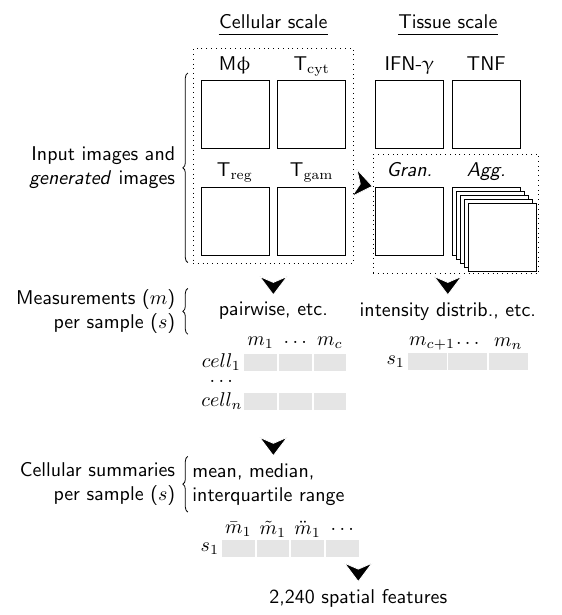
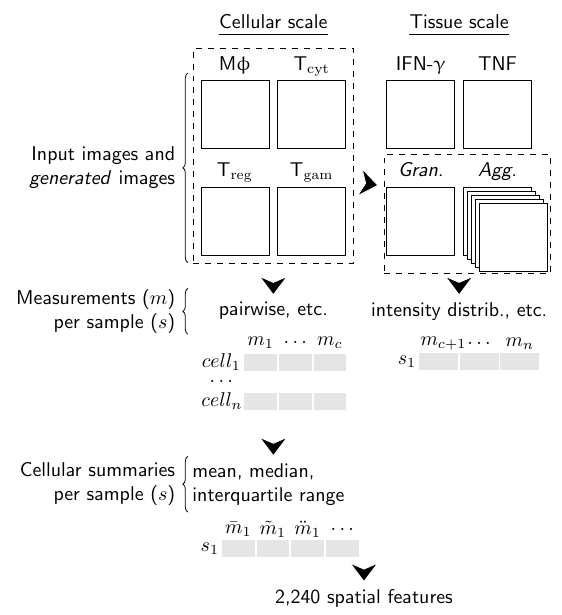
Before and after one commit to kirschner-lab/spatialmatch, a LaTeX document (figure-04-workflow-image-analysis.tex): part of the page, cut so that both start at the same text. Compiled offline with pdfLaTeX.

Commit message:
ENH: Emphasize generated images using dashed lines

```diff
--- a/figure-04-workflow-image-analysis.tex
+++ b/figure-04-workflow-image-analysis.tex
@@ -144,9 +144,9 @@ tightpage
       below:2,240 spatial features}] {};
     % Arrows.
     \path (fit-im) -- (im-t-ch-3.north west)
-    [arr, -{Stealth[fill = black, length = 10pt, width = 15pt, sep = 1pt]}];
-    \node [draw, dotted, fit = (fit-im) (lbl-m), inner sep = 0.2pt] {};
-    \node [draw, dotted, fit = (lbl-gran) (im-t-ch-3) (im-t-ch-4-5),
+    [arr, -{Stealth[fill = black, length = 10pt, width = 15pt, sep = 4pt]}];
+    \node [draw, dashed, fit = (fit-im) (lbl-m), inner sep = 0.2pt] {};
+    \node [draw, dashed, fit = (lbl-gran) (im-t-ch-3) (im-t-ch-4-5),
     inner sep = 1pt] {};
     \path ([yshift = 1mm] me-c.north) -- (me-c.north) [arr];
     \path ([yshift = 1mm] me-t.north) -- (me-t.north) [arr];
```
Also changed, not shown: figure-04-workflow-image-analysis.tex (2 more changed lines).
